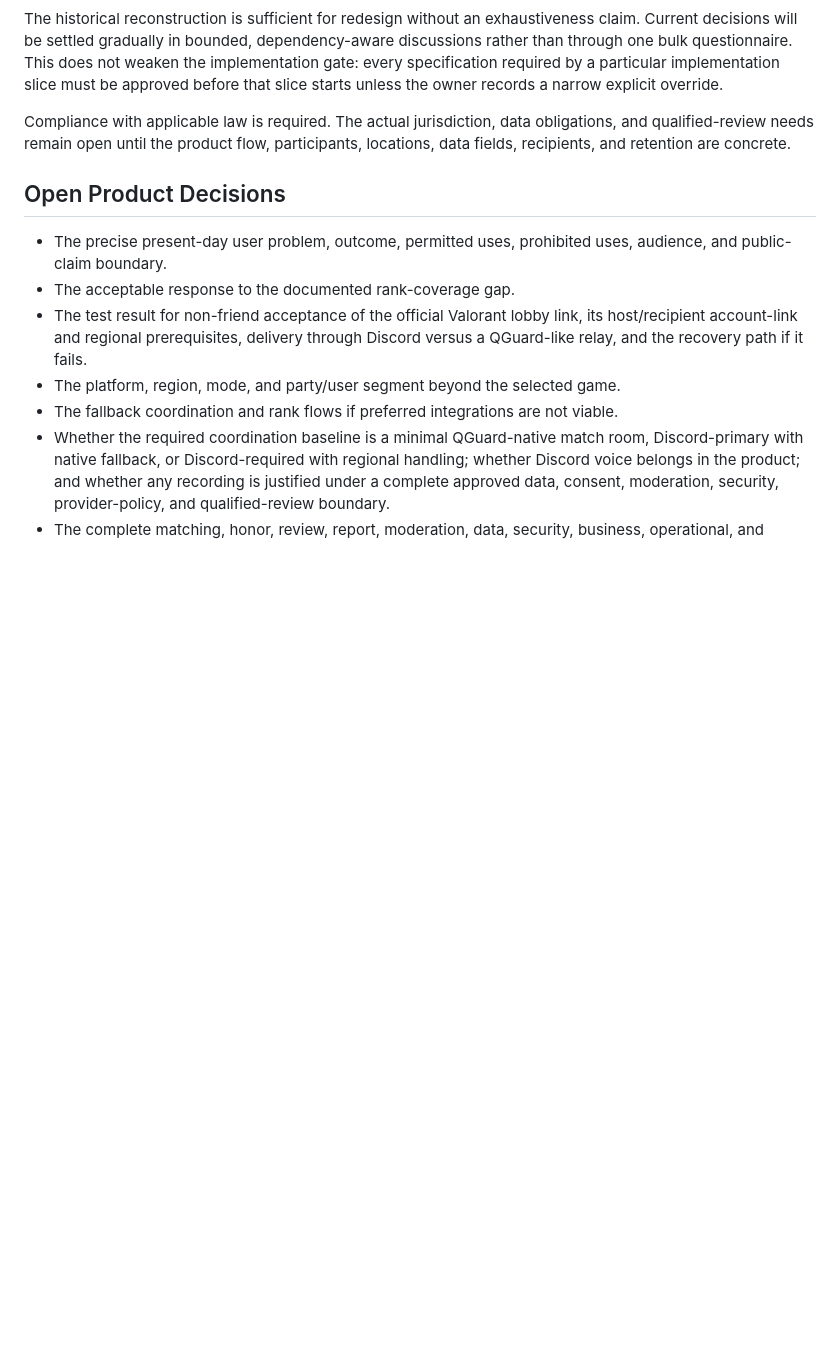
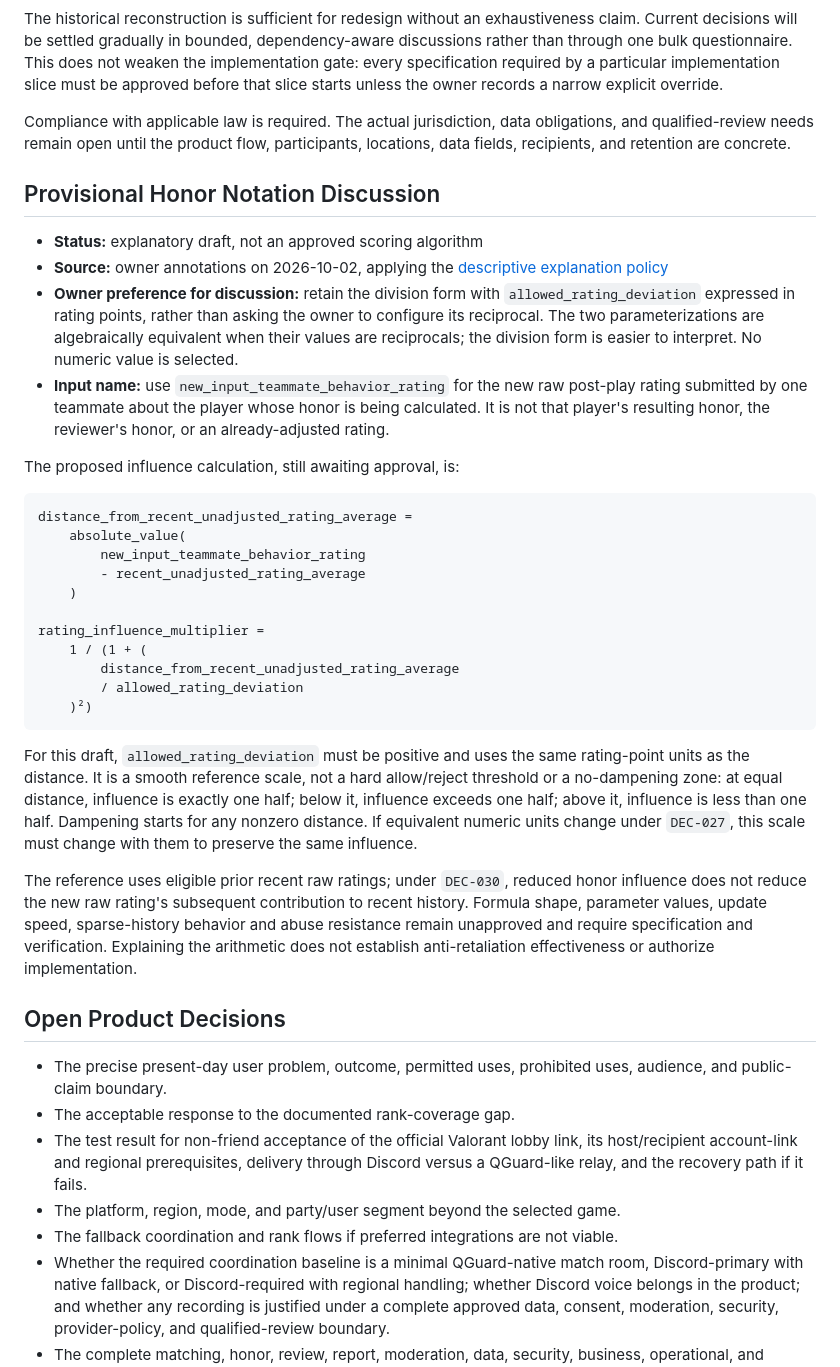
Before and after one commit to asimersoy/TeamRadarLaravel, a Markdown page: project-docs/specs/product-foundations.md, the part around the change. Rendered like a GitHub page; blank space fills up the shorter version.

Commit message:
Clarify provisional honor deviation scale and rating input

````diff
--- a/project-docs/specs/product-foundations.md
+++ b/project-docs/specs/product-foundations.md
@@ -259,6 +259,52 @@ Compliance with applicable law is required. The actual jurisdiction, data
 obligations, and qualified-review needs remain open until the product flow,
 participants, locations, data fields, recipients, and retention are concrete.
 
+## Provisional Honor Notation Discussion
+
+- **Status:** explanatory draft, not an approved scoring algorithm
+- **Source:** owner annotations on 2026-10-02, applying the
+  [descriptive explanation policy](../operations/workflow-governance.md#technical-explanations-and-provisional-notation)
+- **Owner preference for discussion:** retain the division form with
+  `allowed_rating_deviation` expressed in rating points, rather than asking
+  the owner to configure its reciprocal. The two parameterizations are
+  algebraically equivalent when their values are reciprocals; the division
+  form is easier to interpret. No numeric value is selected.
+- **Input name:** use `new_input_teammate_behavior_rating` for the new raw
+  post-play rating submitted by one teammate about the player whose honor is
+  being calculated. It is not that player's resulting honor, the reviewer's
+  honor, or an already-adjusted rating.
+
+The proposed influence calculation, still awaiting approval, is:
+
+```text
+distance_from_recent_unadjusted_rating_average =
+    absolute_value(
+        new_input_teammate_behavior_rating
+        - recent_unadjusted_rating_average
+    )
+
+rating_influence_multiplier =
+    1 / (1 + (
+        distance_from_recent_unadjusted_rating_average
+        / allowed_rating_deviation
+    )²)
+```
+
+For this draft, `allowed_rating_deviation` must be positive and uses the same
+rating-point units as the distance. It is a smooth reference scale, not a hard
+allow/reject threshold or a no-dampening zone: at equal distance, influence is
+exactly one half; below it, influence exceeds one half; above it, influence is
+less than one half. Dampening starts for any nonzero distance. If equivalent
+numeric units change under `DEC-027`, this scale must change with them to
+preserve the same influence.
+
+The reference uses eligible prior recent raw ratings; under `DEC-030`, reduced
+honor influence does not reduce the new raw rating's subsequent contribution
+to recent history. Formula shape, parameter values, update speed, sparse-history
+behavior and abuse resistance remain unapproved and require specification and
+verification. Explaining the arithmetic does not establish anti-retaliation
+effectiveness or authorize implementation.
+
 ## Open Product Decisions
 
 - The precise present-day user problem, outcome, permitted uses, prohibited
````
Also changed, not shown: project-docs/current-state.md (+15 -0 lines), project-docs/governance/open-questions.md (+6 -0 lines).
